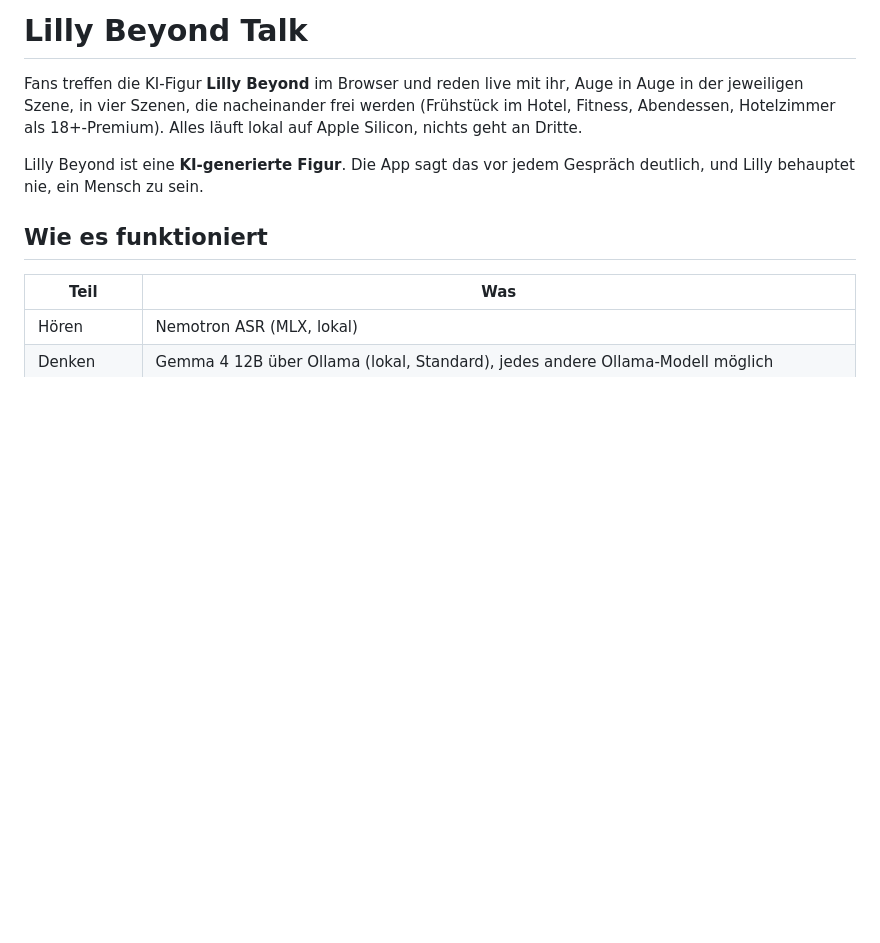
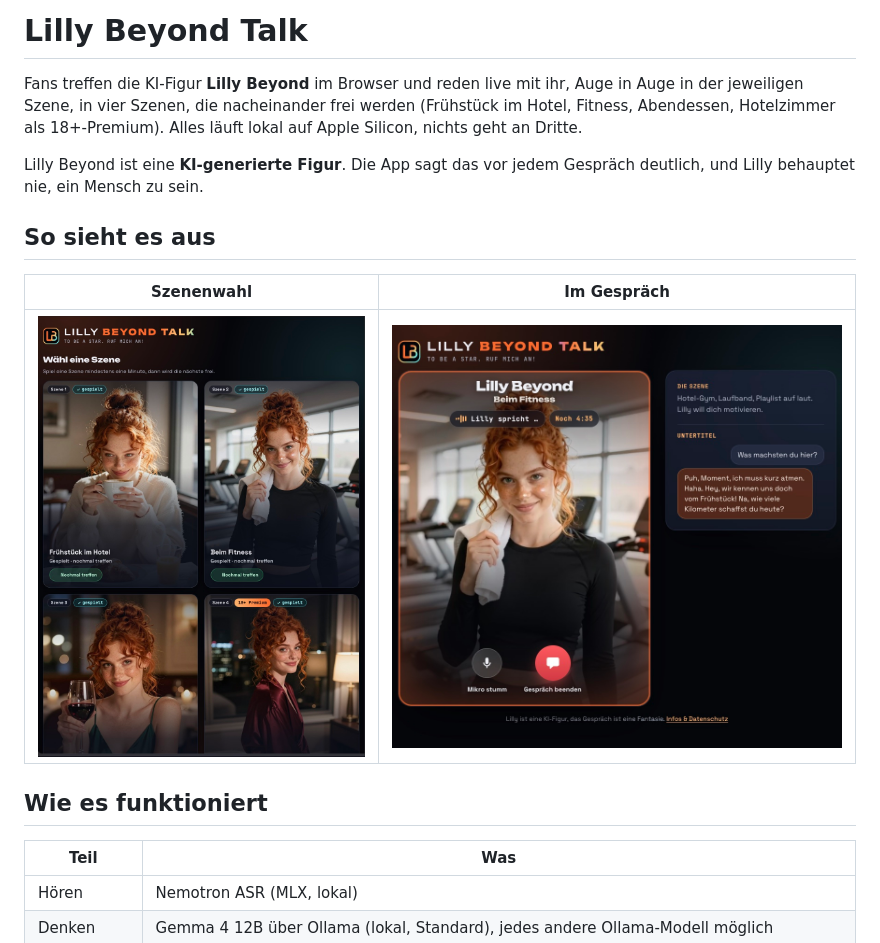
Before and after one commit to Jeuners/lilly-beyond-talk, a Markdown page: README.md, the part around the change. GitHub-like rendering; pictures changed too: docs/screenshot-gespraech.jpg (added), docs/screenshot-szenen.jpg (added); blank space fills up the shorter version.

Commit message:
README: Screenshots (Szenenwahl, Gespräch); Claim-Zeile ohne Anruf
Co-Authored-By: Claude Sonnet 5.5 <noreply@anthropic.com>

```diff
--- a/README.md
+++ b/README.md
@@ -3,6 +3,12 @@
 Fans treffen die KI-Figur **Lilly Beyond** im Browser und reden live mit ihr, Auge in Auge in der jeweiligen Szene, in vier Szenen, die nacheinander frei werden (Frühstück im Hotel, Fitness, Abendessen, Hotelzimmer als 18+-Premium). Alles läuft lokal auf Apple Silicon, nichts geht an Dritte.
 
 Lilly Beyond ist eine **KI-generierte Figur**. Die App sagt das vor jedem Gespräch deutlich, und Lilly behauptet nie, ein Mensch zu sein.
+
+## So sieht es aus
+
+| Szenenwahl | Im Gespräch |
+|---|---|
+| ![Szenenwahl mit vier Szenen](docs/screenshot-szenen.jpg) | ![Gespräch in der Szene Fitness mit Untertiteln](docs/screenshot-gespraech.jpg) |
 
 ## Wie es funktioniert
 
```
Also changed, not shown: 1 other file.
